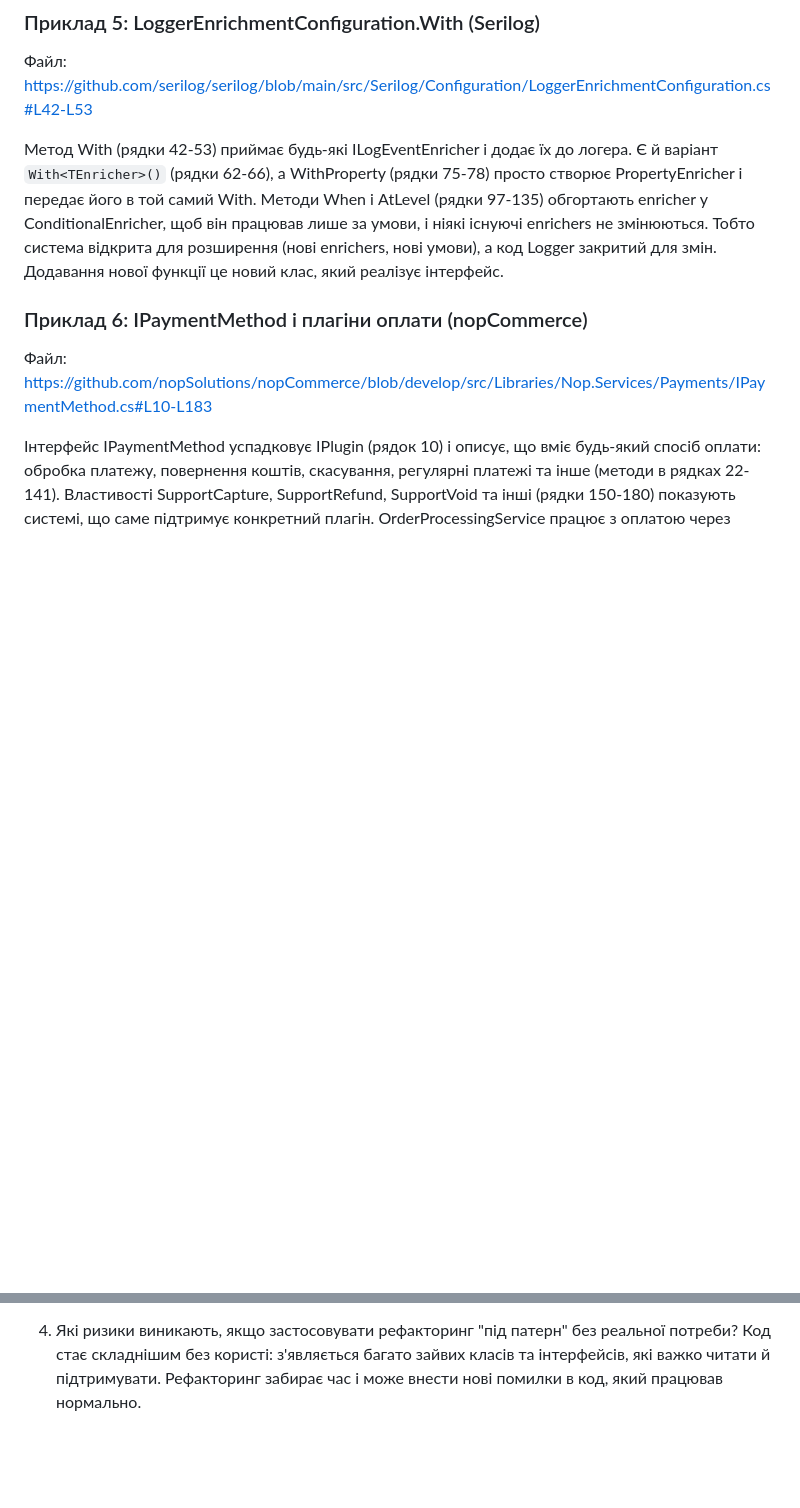
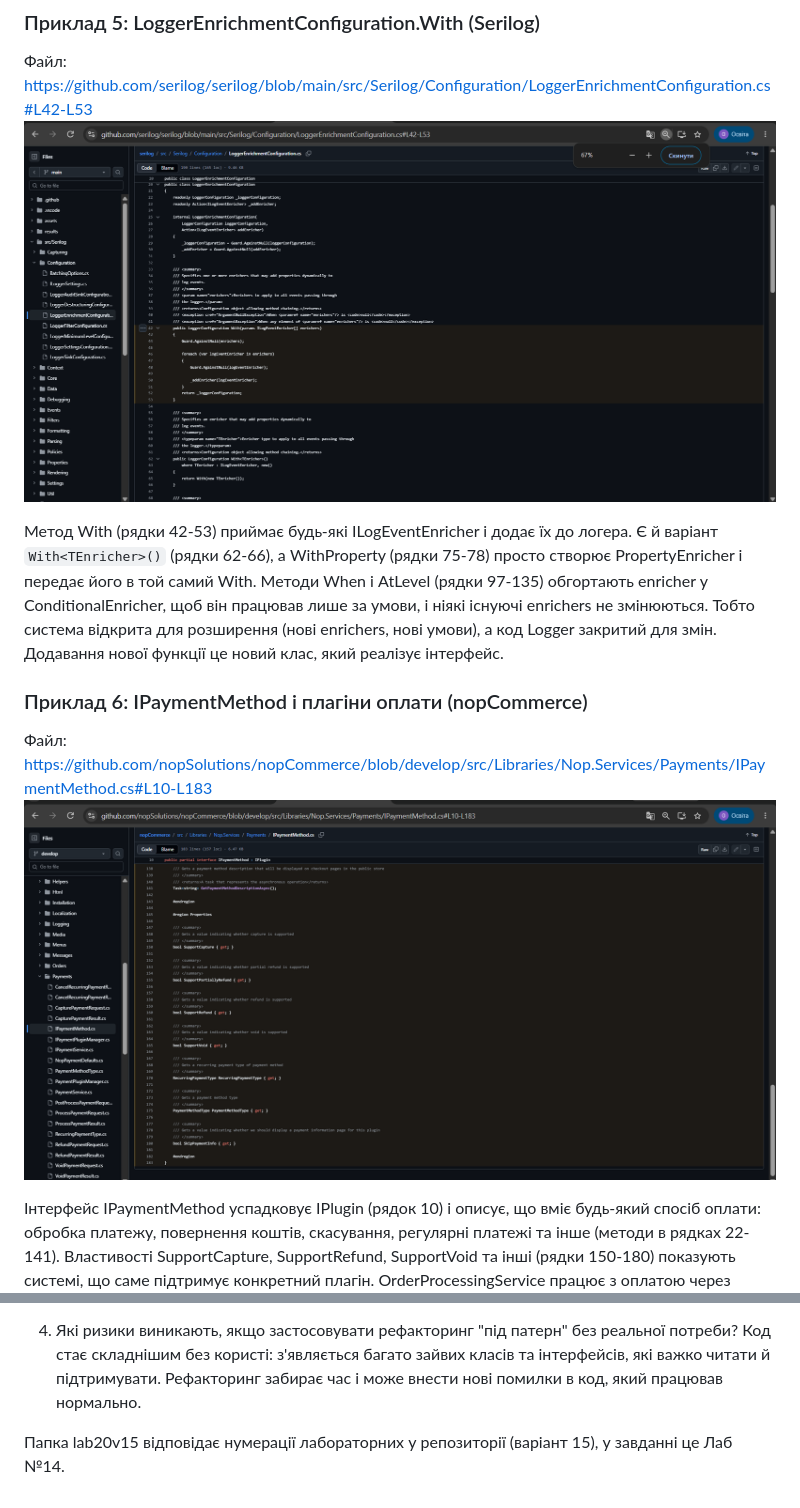
Before and after one commit to Sasha79999/OOP-Oitsius, a Markdown page: lab14_2/README.md, 2 parts joined by grey strips. Rendered like a GitHub page; pictures changed too: lab14_2/screen5.png (added), lab14_2/screen6.png (added); blank space fills up the shorter version.

```diff
--- a/lab20v15/README.md
+++ b/lab14_2/README.md
@@ -44,12 +48,14 @@
 ### Приклад 5: LoggerEnrichmentConfiguration.With (Serilog)
 
 Файл: https://github.com/serilog/serilog/blob/main/src/Serilog/Configuration/LoggerEnrichmentConfiguration.cs#L42-L53
+![Приклад 5](screen5.png)
 
 Метод With (рядки 42-53) приймає будь-які ILogEventEnricher і додає їх до логера. Є й варіант `With<TEnricher>()` (рядки 62-66), а WithProperty (рядки 75-78) просто створює PropertyEnricher і передає його в той самий With. Методи When і AtLevel (рядки 97-135) обгортають enricher у ConditionalEnricher, щоб він працював лише за умови, і ніякі існуючі enrichers не змінюються. Тобто система відкрита для розширення (нові enrichers, нові умови), а код Logger закритий для змін. Додавання нової функції це новий клас, який реалізує інтерфейс.
 
 ### Приклад 6: IPaymentMethod і плагіни оплати (nopCommerce)
 
 Файл: https://github.com/nopSolutions/nopCommerce/blob/develop/src/Libraries/Nop.Services/Payments/IPaymentMethod.cs#L10-L183
+![Приклад 6](screen6.png)
 
 Інтерфейс IPaymentMethod успадковує IPlugin (рядок 10) і описує, що вміє будь-який спосіб оплати: обробка платежу, повернення коштів, скасування, регулярні платежі та інше (методи в рядках 22-141). Властивості SupportCapture, SupportRefund, SupportVoid та інші (рядки 150-180) показують системі, що саме підтримує конкретний плагін. OrderProcessingService працює з оплатою через paymentPluginManager і paymentService (конструктор, рядки 99-148), а не з конкретними платіжними системами. Щоб додати нову платіжну систему, пишуть новий плагін із цим інтерфейсом, а код оформлення замовлення не змінюють. Ризик: інтерфейс великий (14 методів і 7 властивостей), і кожен плагін мусить усі їх реалізувати.
 
@@ -74,3 +80,5 @@ SRP добре видно в Serilog: PropertyEnricher додає одну вл
 
 4. Які ризики виникають, якщо застосовувати рефакторинг "під патерн" без реальної потреби?
 Код стає складнішим без користі: з'являється багато зайвих класів та інтерфейсів, які важко читати й підтримувати. Рефакторинг забирає час і може внести нові помилки в код, який працював нормально.
+
+Папка lab20v15 відповідає нумерації лабораторних у репозиторії (варіант 15), у завданні це Лаб №14.
```
Also changed, not shown: other parts of lab14_2/README.md (+4 -0 lines), lab14_2/screen1.png (added), lab14_2/screen2.png (added), lab14_2/screen3.png (added), lab14_2/screen4.png (added).
